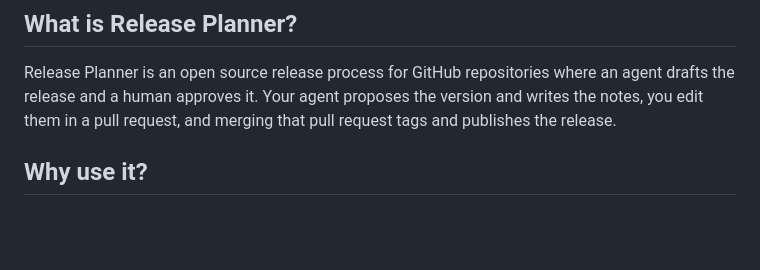
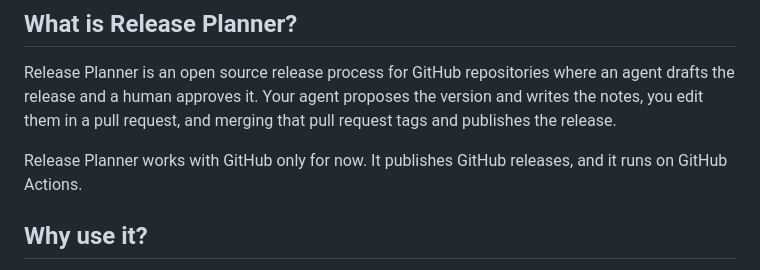
Before and after one commit to fabricahq/release-planner, a Markdown page: README.md, the part around the change. Rendered like a GitHub page; blank space fills up the shorter version.

Commit message:
Say that Release Planner works with GitHub only for now
Co-Authored-By: Claude Opus 5.5 <noreply@anthropic.com>
Claude-Session: https://claude.ai/code/session_012a6wm6ZTi8xpsKtPv47BEF

```diff
--- a/README.md
+++ b/README.md
@@ -9,6 +9,8 @@ The full documentation is in [`docs/`](docs/), a site you can run locally.
 ## What is Release Planner?
 
 Release Planner is an open source release process for GitHub repositories where an agent drafts the release and a human approves it. Your agent proposes the version and writes the notes, you edit them in a pull request, and merging that pull request tags and publishes the release.
+
+Release Planner works with GitHub only for now. It publishes GitHub releases, and it runs on GitHub Actions.
 
 ## Why use it?
 
```
Also changed, not shown: 2 other files.
